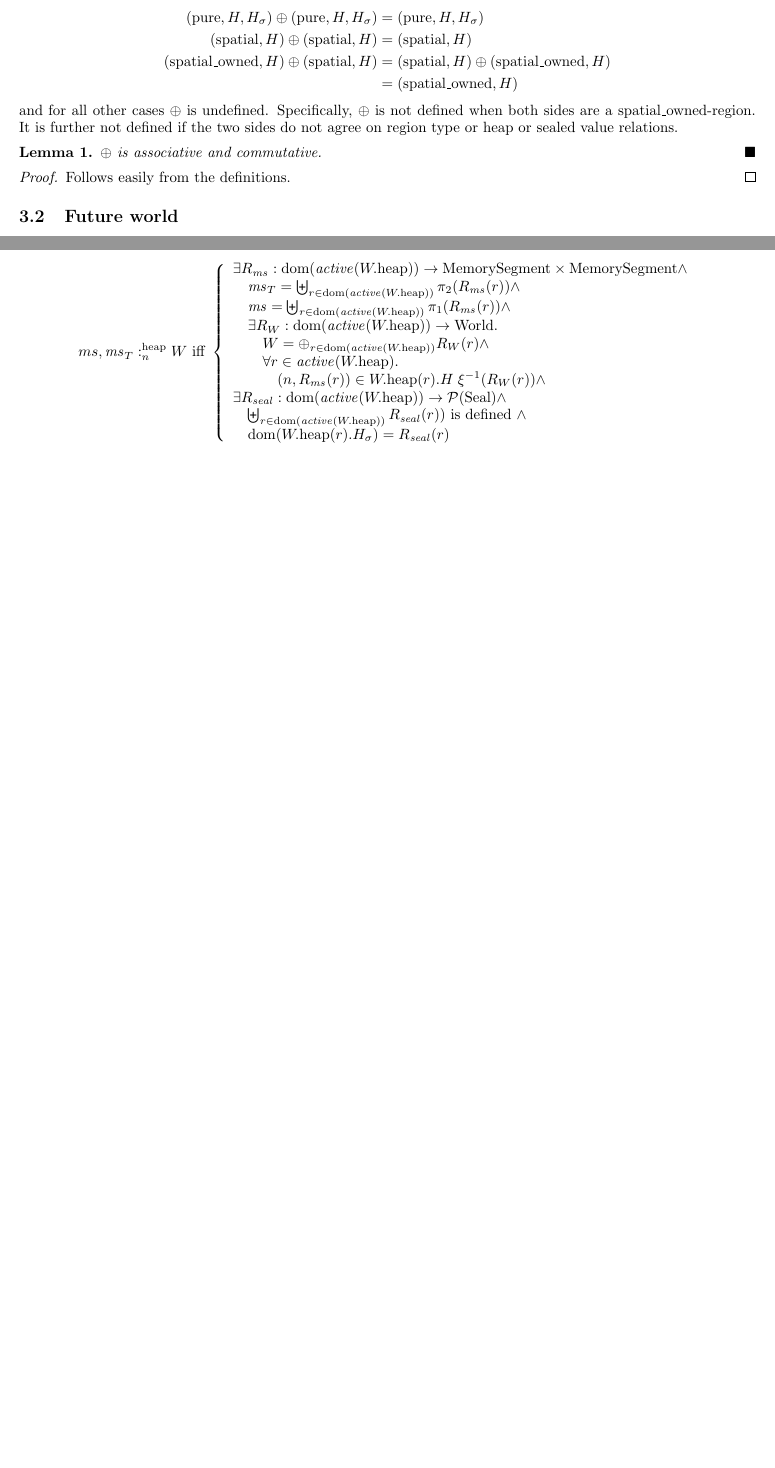
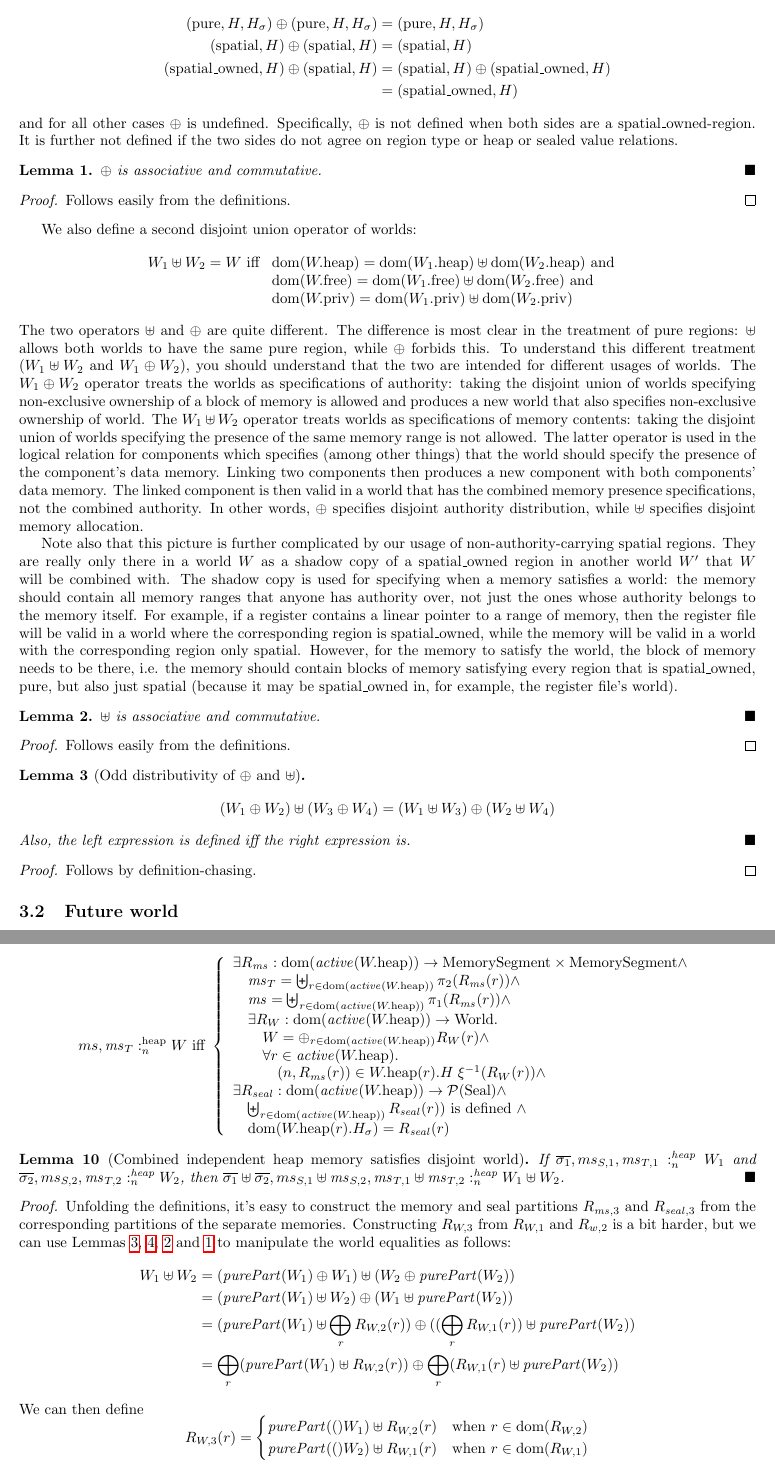
Before and after one commit to dominiquedevriese/capability-machine-reasoning-on-paper, a LaTeX document (fully-abstract-comp/technical-report.tex): two parts of pages 19 and 20 of 50 before the commit and two parts of pages 19 and 21 of 51 after it, joined at a grey line, cut so that both start at the same text, the shorter picture padded with empty space. Compiled offline with pdfLaTeX.

Commit message:
Add a new notion of disjoint sum for worlds as memory presence specifications rather than authority specifications.

```diff
--- a/fully-abstract-comp/technical-report.tex
+++ b/fully-abstract-comp/technical-report.tex
@@ -1558,6 +1558,51 @@ and for all other cases $\oplus$ is undefined. Specifically, $\oplus$ is not def
   Follows easily from the definitions.
 \end{proof}
 
+We also define a second disjoint union operator of worlds:
+\[
+  W_1 \uplus W_2 = W
+  \text{ iff }
+  \begin{array}[t]{l}
+    \dom(\pwheap) = \dom(\pwheap[W_1]) \uplus \dom(\pwheap[W_2]) \tand \\
+    \dom(\pwfree) = \dom(\pwfree[W_1]) \uplus \dom(\pwfree[W_2]) \tand \\
+    \dom(\pwpriv) = \dom(\pwpriv[W_1]) \uplus \dom(\pwpriv[W_2]) \\
+  \end{array}
+\]
+The two operators $\uplus$ and $\oplus$ are quite different.
+The difference is most clear in the treatment of pure regions: $\uplus$ allows both worlds to have the same pure region, while $\oplus$ forbids this.
+To understand this different treatment ($W_1 \uplus W_2$ and $W_1 \oplus W_2$), you should understand that the two are intended for different usages of worlds.
+The $W_1 \oplus W_2$ operator treats the worlds as specifications of authority: taking the disjoint union of worlds specifying non-exclusive ownership of a block of memory is allowed and produces a new world that also specifies non-exclusive ownership of world.
+The $W_1 \uplus W_2$  operator treats worlds as specifications of memory contents: taking the disjoint union of worlds specifying the presence of the same memory range is not allowed.
+The latter operator is used in the logical relation for components which specifies (among other things) that the world should specify the presence of the component's data memory.
+Linking two components then produces a new component with both components' data memory.
+The linked component is then valid in a world that has the combined memory presence specifications, not the combined authority.
+In other words, $\oplus$ specifies disjoint authority distribution, while $\uplus$ specifies disjoint memory allocation.
+
+Note also that this picture is further complicated by our usage of non-authority-carrying $\spatial$ regions.
+They are really only there in a world $W$ as a shadow copy of a $\spatialo$ region in another world $W'$ that $W$ will be combined with.
+The shadow copy is used for specifying when a memory satisfies a world: the memory should contain all memory ranges that anyone has authority over, not just the ones whose authority belongs to the memory itself.
+For example, if a register contains a linear pointer to a range of memory, then the register file will be valid in a world where the corresponding region is $\spatialo$, while the memory will be valid in a world with the corresponding region only $\spatial$.
+However, for the memory to satisfy the world, the block of memory needs to be there, i.e. the memory should contain blocks of memory satisfying every region that is $\spatialo$, $\pure$, but also just $\spatial$ (because it may be $\spatialo$ in, for example, the register file's world).
+
+\begin{lemma}
+  \label{lem:uplus-assoc-comm}
+  $\uplus$ is associative and commutative.
+\end{lemma}
+\begin{proof}
+  Follows easily from the definitions.
+\end{proof}
+
+\begin{lemma}[Odd distributivity of $\oplus$ and $\uplus$]
+  \label{lem:oplus-distr-uplus}
+  \begin{equation*}
+    (W_1\oplus W_2) \uplus (W_3 \oplus W_4) = (W_1 \uplus W_3) \oplus (W_2 \uplus W_4)
+  \end{equation*}
+  Also, the left expression is defined iff the right expression is.
+\end{lemma}
+\begin{proof}
+  Follows by definition-chasing.
+\end{proof}
+
 \subsection{Future world}
 % {\color{DarkGreen}
 The future world relation becomes:
@@ -1804,6 +1859,30 @@ Memory satisfaction for new worlds:
 %   This suggests nothing should be required about opc here?
 %   To be confirmed in the proof of the fundamental theorem.
 % }
+
+\begin{lemma}[Combined independent heap memory satisfies disjoint world]
+  \label{sec:combined-memory-disjoint-world}
+  If $\memSatHeap{\overline{\sigma_1},ms_{S,1},\ms_{T,1}}{W_1}$ and $\memSatHeap{\overline{\sigma_2},ms_{S,2},\ms_{T,2}}{W_2}$, then $\memSatHeap{\overline{\sigma_1}\uplus\overline{\sigma_2},ms_{S,1}\uplus \ms_{S,2},\ms_{T,1}\uplus \ms_{T,2}}{W_1 \uplus W_2}$.
+\end{lemma}
+\begin{proof}
+  Unfolding the definitions, it's easy to construct the memory and seal partitions $R_{\ms,3}$ and $R_{\var{seal},3}$ from the corresponding partitions of the separate memories.
+  Constructing $R_{W,3}$ from $R_{W,1}$ and $R_{w,2}$ is a bit harder, but we can use Lemmas~\ref{lem:oplus-distr-uplus},~\ref{lem:purePart-duplicable},~\ref{lem:uplus-assoc-comm} and~\ref{lem:oplus-assoc-comm} to manipulate the world equalities as follows:
+  \begin{align*}
+    W_1 \uplus W_2 &= (\purePart{W_1} \oplus W_1) \uplus (W_2 \oplus \purePart{W_2})\\
+                   &= (\purePart{W_1} \uplus W_2) \oplus (W_1 \uplus \purePart{W_2})\\
+                   &= (\purePart{W_1} \uplus \bigoplus_r R_{W,2}(r)) \oplus ((\bigoplus_r R_{W,1}(r)) \uplus \purePart{W_2})\\
+                   &= \bigoplus_r (\purePart{W_1} \uplus R_{W,2}(r)) \oplus \bigoplus_r (R_{W,1}(r) \uplus \purePart{W_2})
+  \end{align*}
+  We can then define
+  \begin{equation*}
+    R_{W,3}(r) =
+    \begin{cases}
+      \purePart(W_1) \uplus R_{W,2}(r) &\text{when } r \in \dom(R_{W,2})\\
+      \purePart(W_2) \uplus R_{W,1}(r) &\text{when } r \in \dom(R_{W,1})
+    \end{cases}
+  \end{equation*}
+  Lemma~\ref{lem:uplus-future} and the monotonicity of the regions' memory predicates then yield the required results.
+\end{proof}
 
 \subsection{Relation}
 % \lau{19-10-2017: Rest of source configuration needs to come from somewhere in $\lre$.}
```
Also changed, not shown: fully-abstract-comp/technical-report.tex (16 more changed lines).
